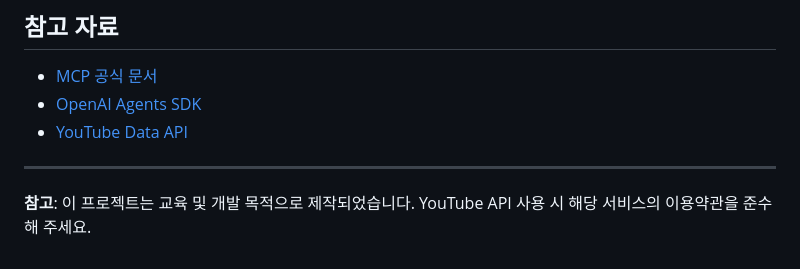
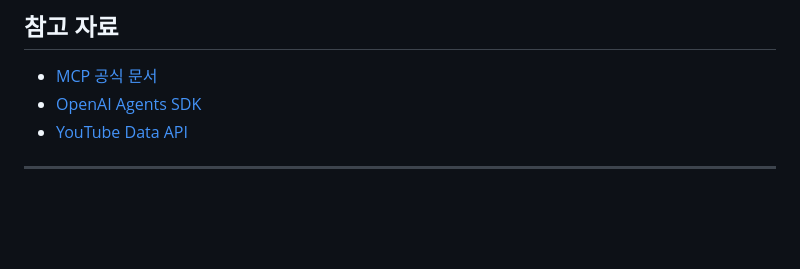
Before and after one commit to jangjangji/mcp_test, a Markdown page: README.md, the part around the change. Rendered like a GitHub page; blank space fills up the shorter version.

```diff
--- a/README.md
+++ b/README.md
@@ -165,5 +165,3 @@ streamlit run 4_mcp_client.py
 - [YouTube Data API](https://developers.google.com/youtube/v3)
 
 ---
-
-**참고**: 이 프로젝트는 교육 및 개발 목적으로 제작되었습니다. YouTube API 사용 시 해당 서비스의 이용약관을 준수해 주세요.
```
